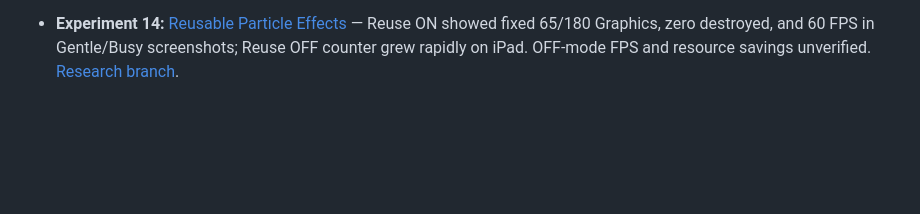
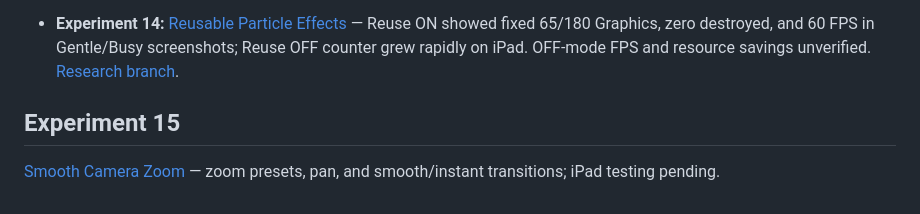
Before and after one commit to ErikEhresman-ST1987/pixie-research, a Markdown page: README.md, the part around the change. Drawn GitHub-style; blank space fills up the shorter version.

Commit message:
Index camera zoom experiment

```diff
--- a/README.md
+++ b/README.md
@@ -47,3 +47,7 @@ The existing games are not modified by this research. The dashboard can display
 - **Experiment 13:** [Viewport Culling](experiments/viewport-culling/index.html) — iPad reported ~50 updates/frame with optimization ON versus designed 300 OFF, smooth panning and no visible difference; measured FPS and resource savings unverified. [Research branch](../../tree/research/viewport-culling).
 
 - **Experiment 14:** [Reusable Particle Effects](experiments/particle-recycling/index.html) — Reuse ON showed fixed 65/180 Graphics, zero destroyed, and 60 FPS in Gentle/Busy screenshots; Reuse OFF counter grew rapidly on iPad. OFF-mode FPS and resource savings unverified. [Research branch](../../tree/research/particle-recycling).
+
+## Experiment 15
+
+[Smooth Camera Zoom](EXPERIMENT-15.md) — zoom presets, pan, and smooth/instant transitions; iPad testing pending.
```
